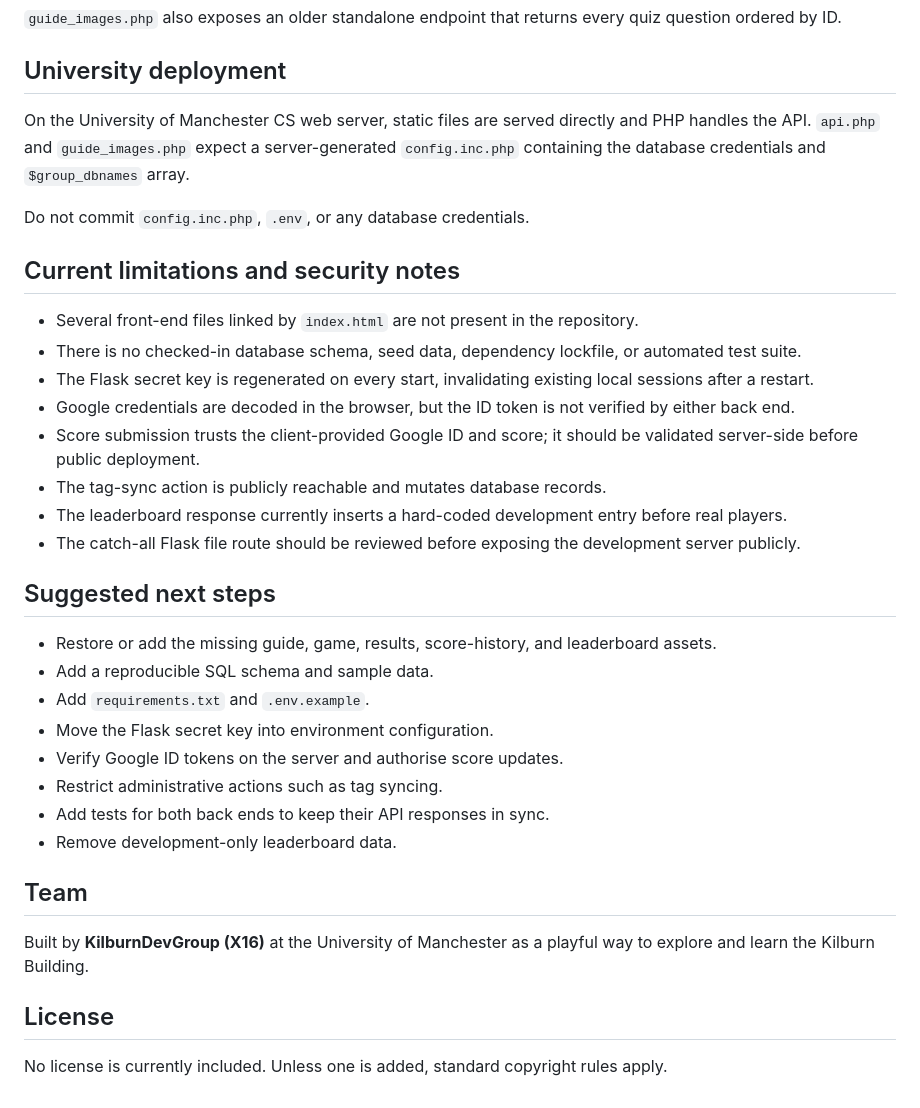
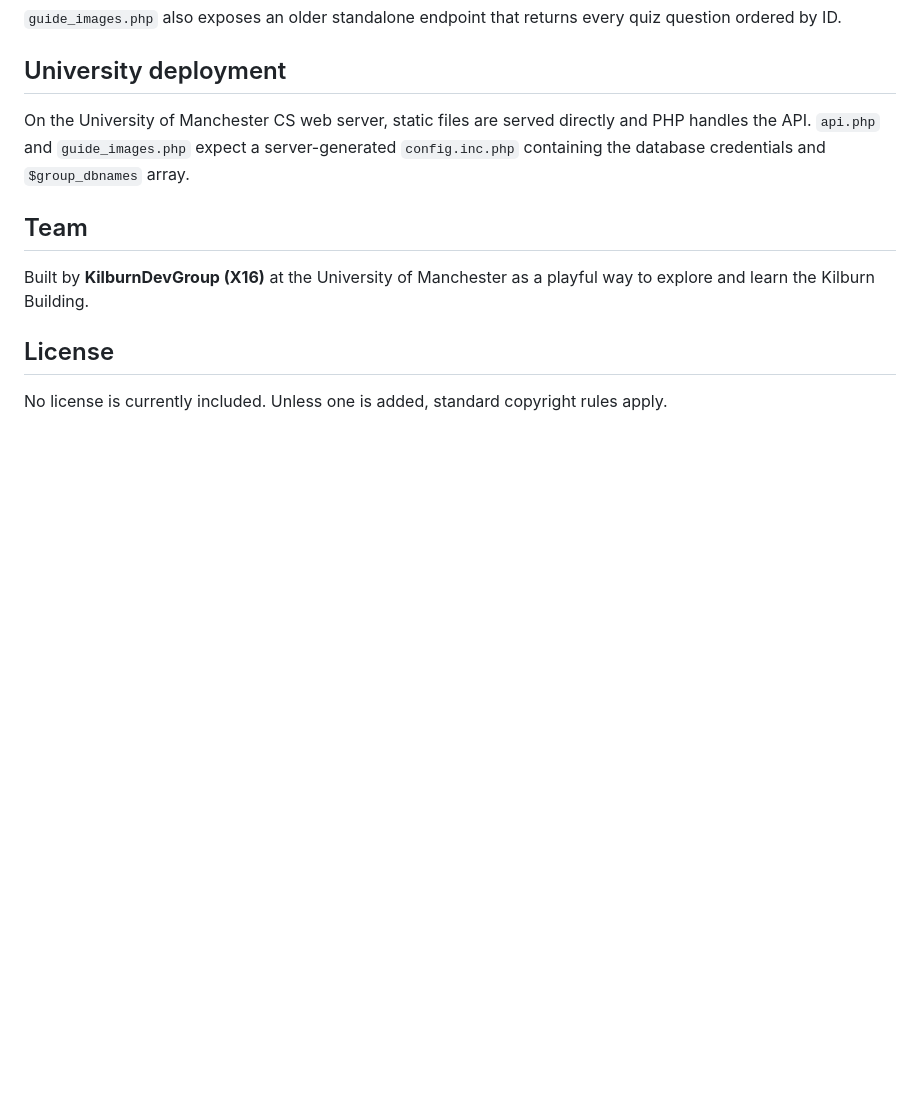
Before and after one commit to raina-ayaan/KilburnKlues, a Markdown page: README.md, the part around the change. Rendered like a GitHub page; blank space fills up the shorter version.

```diff
--- a/README.md
+++ b/README.md
@@ -212,29 +212,7 @@ All main operations use `/api.php?action=<action>`.
 
 On the University of Manchester CS web server, static files are served directly and PHP handles the API. `api.php` and `guide_images.php` expect a server-generated `config.inc.php` containing the database credentials and `$group_dbnames` array.
 
-Do not commit `config.inc.php`, `.env`, or any database credentials.
 
-## Current limitations and security notes
-
-- Several front-end files linked by `index.html` are not present in the repository.
-- There is no checked-in database schema, seed data, dependency lockfile, or automated test suite.
-- The Flask secret key is regenerated on every start, invalidating existing local sessions after a restart.
-- Google credentials are decoded in the browser, but the ID token is not verified by either back end.
-- Score submission trusts the client-provided Google ID and score; it should be validated server-side before public deployment.
-- The tag-sync action is publicly reachable and mutates database records.
-- The leaderboard response currently inserts a hard-coded development entry before real players.
-- The catch-all Flask file route should be reviewed before exposing the development server publicly.
-
-## Suggested next steps
-
-- Restore or add the missing guide, game, results, score-history, and leaderboard assets.
-- Add a reproducible SQL schema and sample data.
-- Add `requirements.txt` and `.env.example`.
-- Move the Flask secret key into environment configuration.
-- Verify Google ID tokens on the server and authorise score updates.
-- Restrict administrative actions such as tag syncing.
-- Add tests for both back ends to keep their API responses in sync.
-- Remove development-only leaderboard data.
 
 ## Team
 
```
